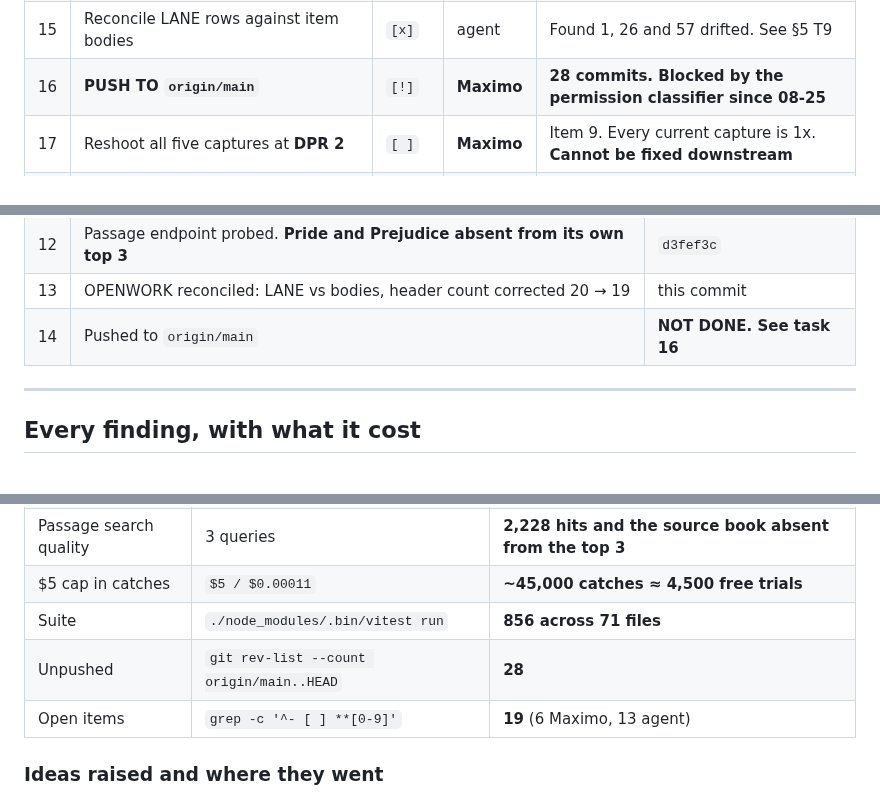
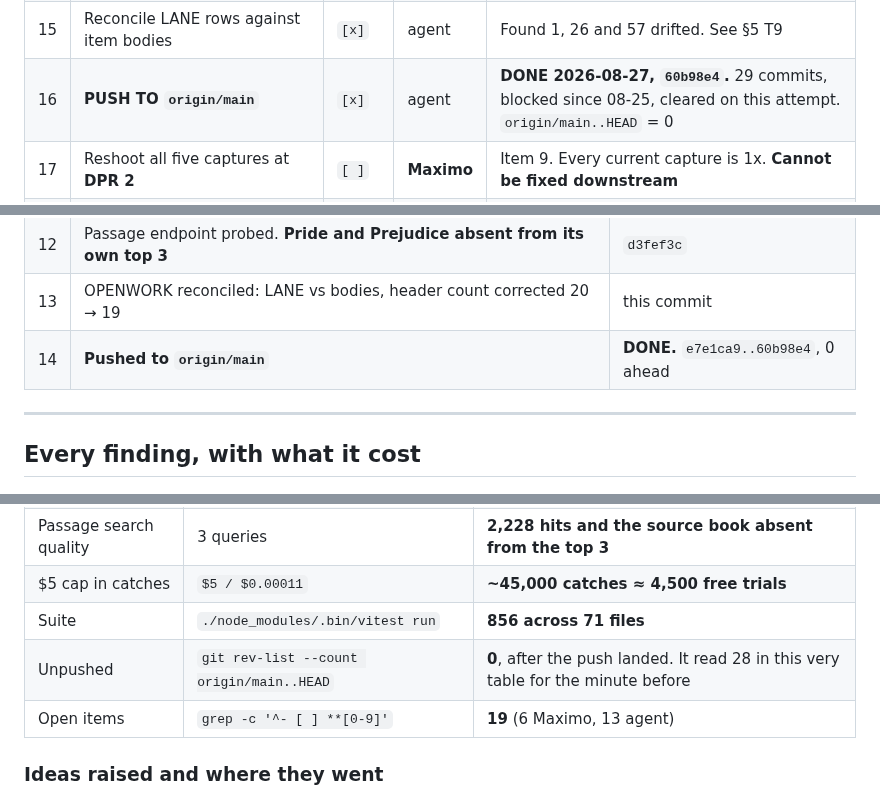
Before and after one commit to MaximoCorrea1/buki, a Markdown page: docs/SESSION-TODO-2026-08-27-launch-prep.md, 3 parts joined by grey strips. Drawn GitHub-style.

```diff
--- a/docs/SESSION-TODO-2026-08-27-launch-prep.md
+++ b/docs/SESSION-TODO-2026-08-27-launch-prep.md
@@ -32,7 +32,7 @@
 | 13 | Tray head says what it found before how | `[x]` | agent | `0c9ca38` |
 | 14 | Passage recognition: is it doable? | `[x]` | agent | Probed `d3fef3c`. **The obvious design is dead.** Filed as item 57 |
 | 15 | Reconcile LANE rows against item bodies | `[x]` | agent | Found 1, 26 and 57 drifted. See §5 T9 |
-| 16 | **PUSH TO `origin/main`** | `[!]` | **Maximo** | **28 commits. Blocked by the permission classifier since 08-25** |
+| 16 | **PUSH TO `origin/main`** | `[x]` | agent | **DONE 2026-08-27, `60b98e4`.** 29 commits, blocked since 08-25, cleared on this attempt. `origin/main..HEAD` = 0 |
 | 17 | Reshoot all five captures at **DPR 2** | `[ ]` | **Maximo** | Item 9. Every current capture is 1x. **Cannot be fixed downstream** |
 | 18 | By hand: the `+` is present on an EMPTY shelf | `[ ]` | **Maximo** | No test can reach it. Item 3's pass |
 | 19 | By hand: re-adding an owned book MOVES it | `[ ]` | **Maximo** | Guards exist for the logic, not the wiring |
@@ -63,7 +63,7 @@
 | 11 | Tray head reordered. First guard too broad, suite caught it | `0c9ca38` |
 | 12 | Passage endpoint probed. **Pride and Prejudice absent from its own top 3** | `d3fef3c` |
 | 13 | OPENWORK reconciled: LANE vs bodies, header count corrected 20 → 19 | this commit |
-| 14 | Pushed to `origin/main` | **NOT DONE. See task 16** |
+| 14 | **Pushed to `origin/main`** | **DONE.** `e7e1ca9..60b98e4`, 0 ahead |
 
 ---
 
@@ -108,7 +108,7 @@ publishes, so **Amazon is blocked BY launch.** Not a launch blocker either way.
 | Passage search quality | 3 queries | **2,228 hits and the source book absent from the top 3** |
 | $5 cap in catches | `$5 / $0.00011` | **~45,000 catches ≈ 4,500 free trials** |
 | Suite | `./node_modules/.bin/vitest run` | **856 across 71 files** |
-| Unpushed | `git rev-list --count origin/main..HEAD` | **28** |
+| Unpushed | `git rev-list --count origin/main..HEAD` | **0**, after the push landed. It read 28 in this very table for the minute before |
 | Open items | `grep -c '^- [ ] **[0-9]'` | **19** (6 Maximo, 13 agent) |
 
 ### Ideas raised and where they went
```
Also changed, not shown: other parts of docs/SESSION-TODO-2026-08-27-launch-prep.md (+1 -1 lines), OPENWORK.md (+1 -1 lines), docs/SESSION-CONTEXT-2026-08-27-launch-prep.md (+1 -1 lines).
